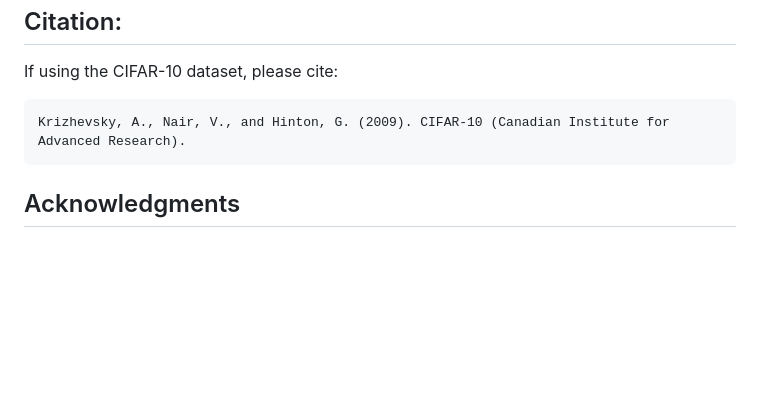
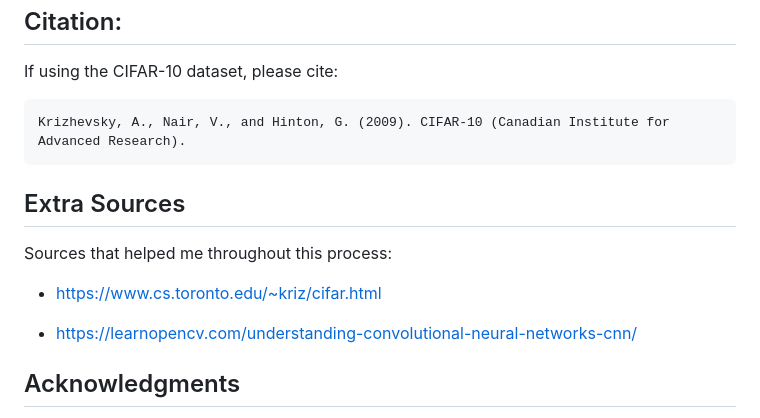
Before and after one commit to AaTekle/CIFAR10, a Markdown page: README.MD, the part around the change. Drawn GitHub-style; blank space fills up the shorter version.

````diff
--- a/README.MD
+++ b/README.MD
@@ -52,6 +52,13 @@ If using the CIFAR-10 dataset, please cite:
 Krizhevsky, A., Nair, V., and Hinton, G. (2009). CIFAR-10 (Canadian Institute for Advanced Research).
 ```
 
+## Extra Sources
+Sources that helped me throughout this process:
+
+- https://www.cs.toronto.edu/~kriz/cifar.html
+
+- https://learnopencv.com/understanding-convolutional-neural-networks-cnn/
+
 ## Acknowledgments
 Special thanks to Alex Krizhevsky, Vinod Nair, and Geoffrey Hinton for their work in creating the CIFAR-10 dataset.
 
````
